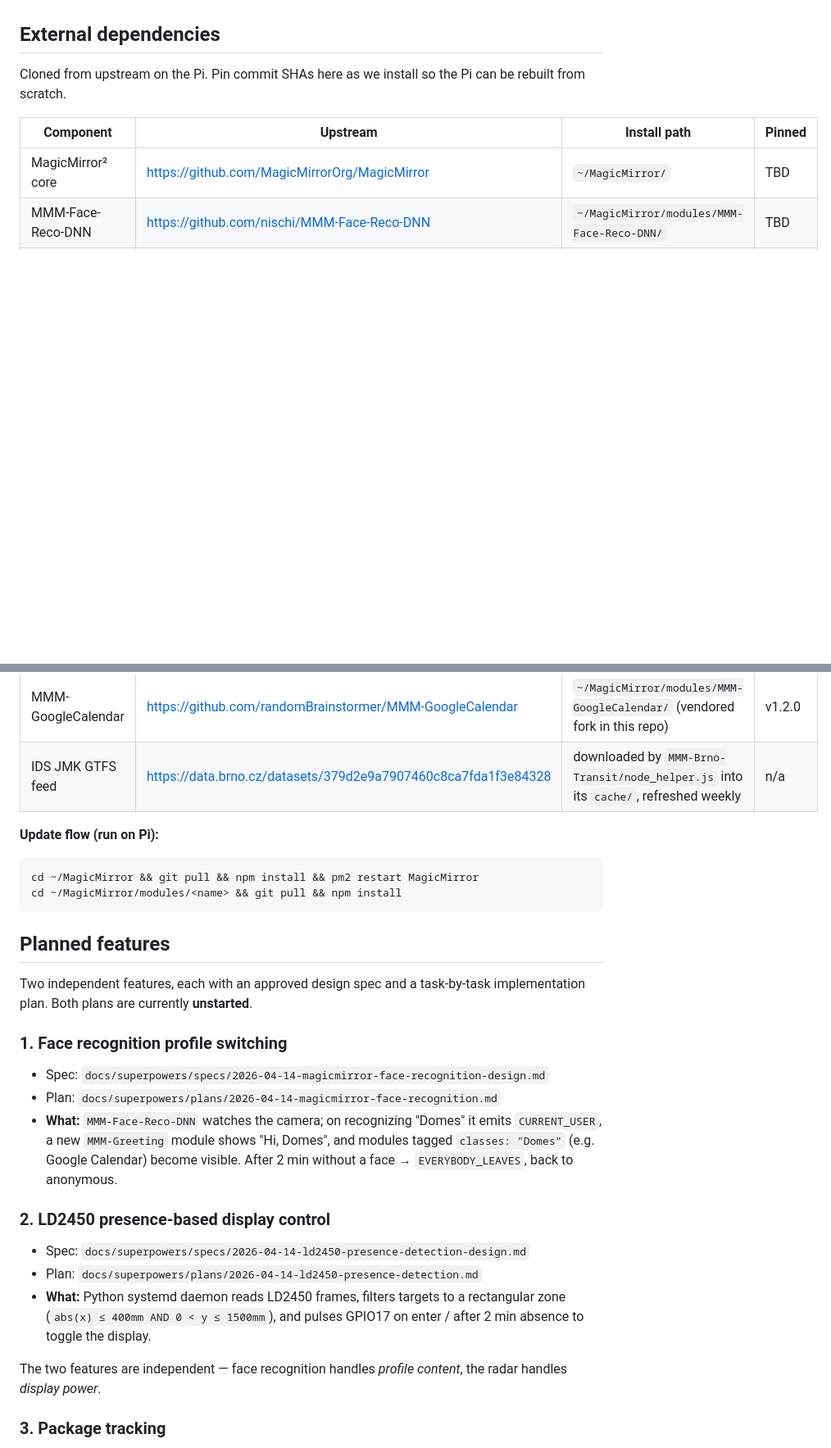
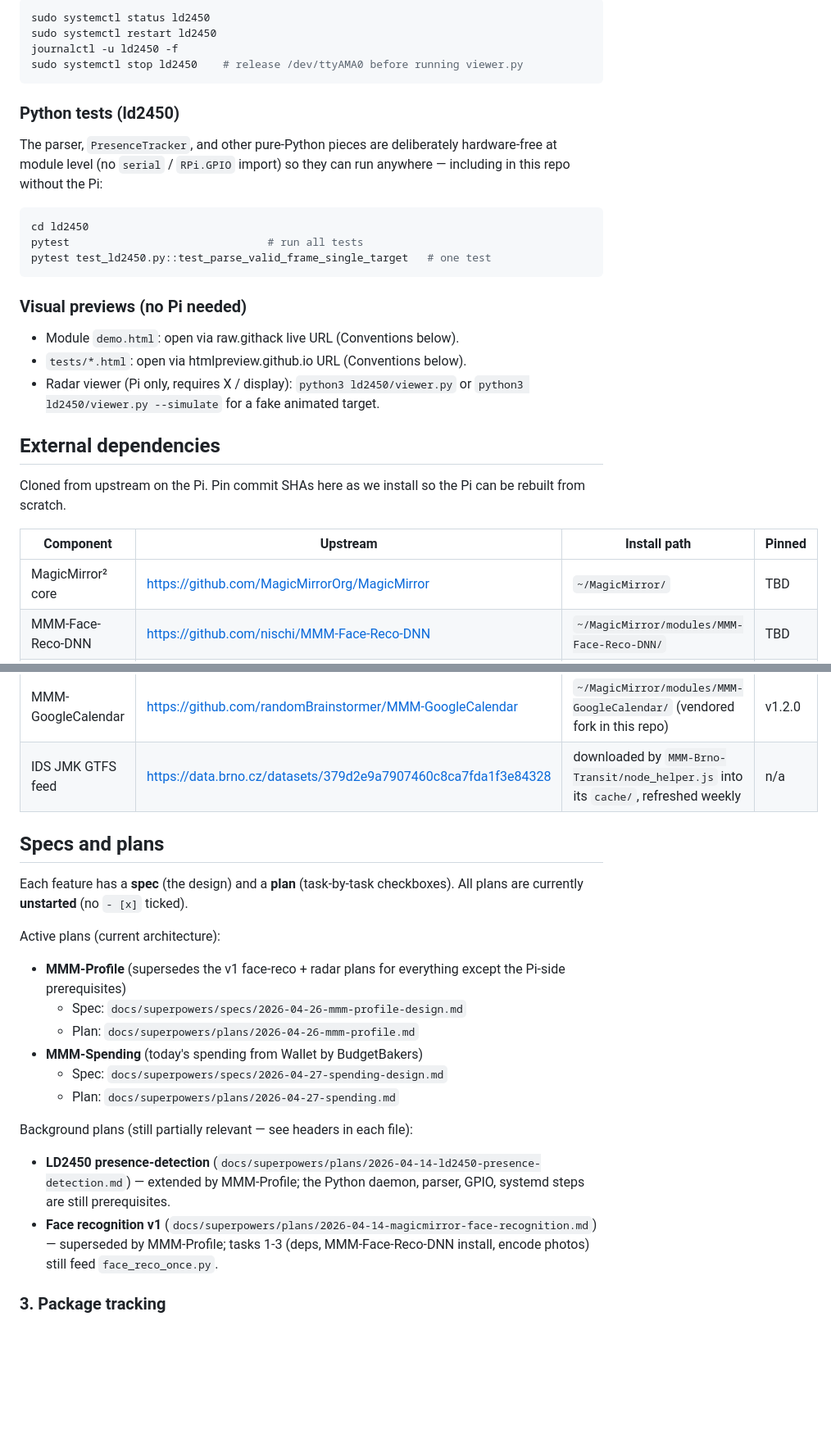
Before and after one commit to Domes711/smartMirror, a Markdown page: CLAUDE.md, 2 parts joined by grey strips. Shown at 82% size. Drawn GitHub-style; blank space fills up the shorter version.

````diff
--- a/CLAUDE.md
+++ b/CLAUDE.md
@@ -40,3 +125,28 @@ the Pi is edited directly.
+```bash
+sudo systemctl status ld2450
+sudo systemctl restart ld2450
+journalctl -u ld2450 -f
+sudo systemctl stop ld2450    # release /dev/ttyAMA0 before running viewer.py
+```
+
+### Python tests (ld2450)
+
+The parser, `PresenceTracker`, and other pure-Python pieces are deliberately
+hardware-free at module level (no `serial` / `RPi.GPIO` import) so they can
+run anywhere — including in this repo without the Pi:
+
+```bash
+cd ld2450
+pytest                               # run all tests
+pytest test_ld2450.py::test_parse_valid_frame_single_target   # one test
+```
+
+### Visual previews (no Pi needed)
+
+- Module `demo.html`: open via raw.githack live URL (Conventions below).
+- `tests/*.html`: open via htmlpreview.github.io URL (Conventions below).
+- Radar viewer (Pi only, requires X / display): `python3 ld2450/viewer.py`
+  or `python3 ld2450/viewer.py --simulate` for a fake animated target.
 
 ## External dependencies
 
@@ -50,35 +160,29 @@ can be rebuilt from scratch.
 | MMM-GoogleCalendar | https://github.com/randomBrainstormer/MMM-GoogleCalendar | `~/MagicMirror/modules/MMM-GoogleCalendar/` (vendored fork in this repo) | v1.2.0 |
 | IDS JMK GTFS feed | https://data.brno.cz/datasets/379d2e9a7907460c8ca7fda1f3e84328 | downloaded by `MMM-Brno-Transit/node_helper.js` into its `cache/`, refreshed weekly | n/a |
 
-**Update flow (run on Pi):**
+## Specs and plans
 
-```
-cd ~/MagicMirror && git pull && npm install && pm2 restart MagicMirror
-cd ~/MagicMirror/modules/<name> && git pull && npm install
-```
+Each feature has a **spec** (the design) and a **plan** (task-by-task
+checkboxes). All plans are currently **unstarted** (no `- [x]` ticked).
 
-## Planned features
+Active plans (current architecture):
 
-Two independent features, each with an approved design spec and a task-by-task
-implementation plan. Both plans are currently **unstarted**.
+- **MMM-Profile** (supersedes the v1 face-reco + radar plans for everything
+  except the Pi-side prerequisites)
+  - Spec: `docs/superpowers/specs/2026-04-26-mmm-profile-design.md`
+  - Plan: `docs/superpowers/plans/2026-04-26-mmm-profile.md`
+- **MMM-Spending** (today's spending from Wallet by BudgetBakers)
+  - Spec: `docs/superpowers/specs/2026-04-27-spending-design.md`
+  - Plan: `docs/superpowers/plans/2026-04-27-spending.md`
 
-### 1. Face recognition profile switching
-- Spec: `docs/superpowers/specs/2026-04-14-magicmirror-face-recognition-design.md`
-- Plan: `docs/superpowers/plans/2026-04-14-magicmirror-face-recognition.md`
-- **What:** `MMM-Face-Reco-DNN` watches the camera; on recognizing "Domes" it
-  emits `CURRENT_USER`, a new `MMM-Greeting` module shows "Hi, Domes", and
-  modules tagged `classes: "Domes"` (e.g. Google Calendar) become visible.
-  After 2 min without a face → `EVERYBODY_LEAVES`, back to anonymous.
+Background plans (still partially relevant — see headers in each file):
 
-### 2. LD2450 presence-based display control
-- Spec: `docs/superpowers/specs/2026-04-14-ld2450-presence-detection-design.md`
-- Plan: `docs/superpowers/plans/2026-04-14-ld2450-presence-detection.md`
-- **What:** Python systemd daemon reads LD2450 frames, filters targets to a
-  rectangular zone (`abs(x) ≤ 400mm AND 0 < y ≤ 1500mm`), and pulses GPIO17
-  on enter / after 2 min absence to toggle the display.
-
-The two features are independent — face recognition handles *profile content*,
-the radar handles *display power*.
+- **LD2450 presence-detection** (`docs/superpowers/plans/2026-04-14-ld2450-presence-detection.md`)
+  — extended by MMM-Profile; the Python daemon, parser, GPIO, systemd steps
+  are still prerequisites.
+- **Face recognition v1** (`docs/superpowers/plans/2026-04-14-magicmirror-face-recognition.md`)
+  — superseded by MMM-Profile; tasks 1-3 (deps, MMM-Face-Reco-DNN install,
+  encode photos) still feed `face_reco_once.py`.
 
 ### 3. Package tracking
 - Spec: `docs/superpowers/specs/2026-04-27-mmm-package-tracker-design.md`
````
Also changed, not shown: other parts of CLAUDE.md (+90 -3 lines).
